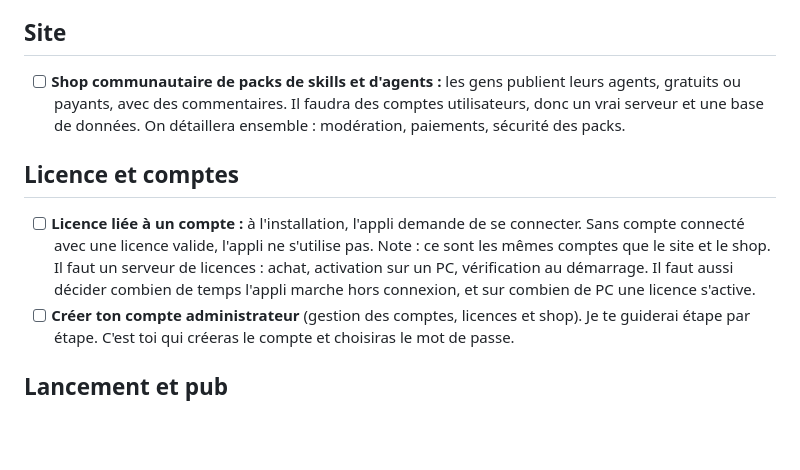
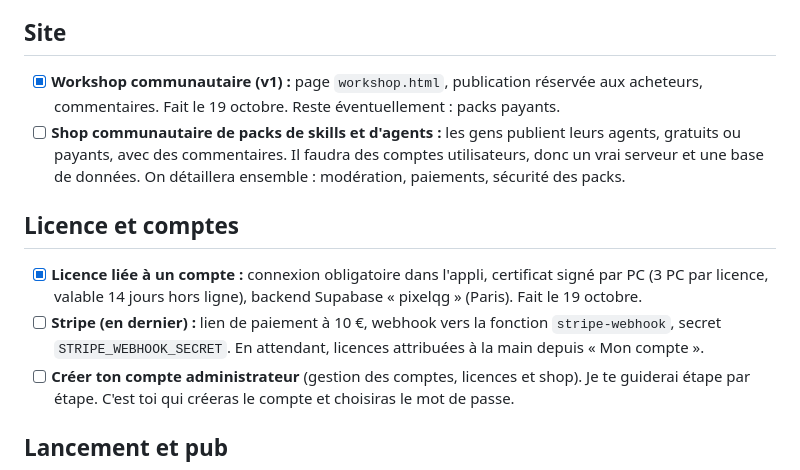
Before and after one commit to hugobertagna/pixelqg-app, a Markdown page: TODO.md, the part around the change. Drawn GitHub-style; blank space fills up the shorter version.

Commit message:
Liste de tâches : licences et Workshop faits, Stripe en dernier
Co-Authored-By: Claude Opus 5.5 <noreply@anthropic.com>

```diff
--- a/TODO.md
+++ b/TODO.md
@@ -27,12 +27,13 @@ Liste notée le 19 octobre 2026. Ordre de la liste = ordre donné, pas une prior
   Note : demande un accès sécurisé de l'extérieur (authentification solide). Piste à étudier : la fonction Remote Control de Claude Code.
 
 ## Site
+- [x] **Workshop communautaire (v1) :** page `workshop.html`, publication réservée aux acheteurs, commentaires. Fait le 19 octobre. Reste éventuellement : packs payants.
 - [ ] **Shop communautaire de packs de skills et d'agents :** les gens publient leurs agents, gratuits ou payants, avec des commentaires. Il faudra des comptes utilisateurs, donc un vrai serveur et une base de données.
   On détaillera ensemble : modération, paiements, sécurité des packs.
 
 ## Licence et comptes
-- [ ] **Licence liée à un compte :** à l'installation, l'appli demande de se connecter. Sans compte connecté avec une licence valide, l'appli ne s'utilise pas.
-  Note : ce sont les mêmes comptes que le site et le shop. Il faut un serveur de licences : achat, activation sur un PC, vérification au démarrage. Il faut aussi décider combien de temps l'appli marche hors connexion, et sur combien de PC une licence s'active.
+- [x] **Licence liée à un compte :** connexion obligatoire dans l'appli, certificat signé par PC (3 PC par licence, valable 14 jours hors ligne), backend Supabase « pixelqg » (Paris). Fait le 19 octobre.
+- [ ] **Stripe (en dernier) :** lien de paiement à 10 €, webhook vers la fonction `stripe-webhook`, secret `STRIPE_WEBHOOK_SECRET`. En attendant, licences attribuées à la main depuis « Mon compte ».
 - [ ] **Créer ton compte administrateur** (gestion des comptes, licences et shop). Je te guiderai étape par étape. C'est toi qui créeras le compte et choisiras le mot de passe.
 
 ## Lancement et pub
```
